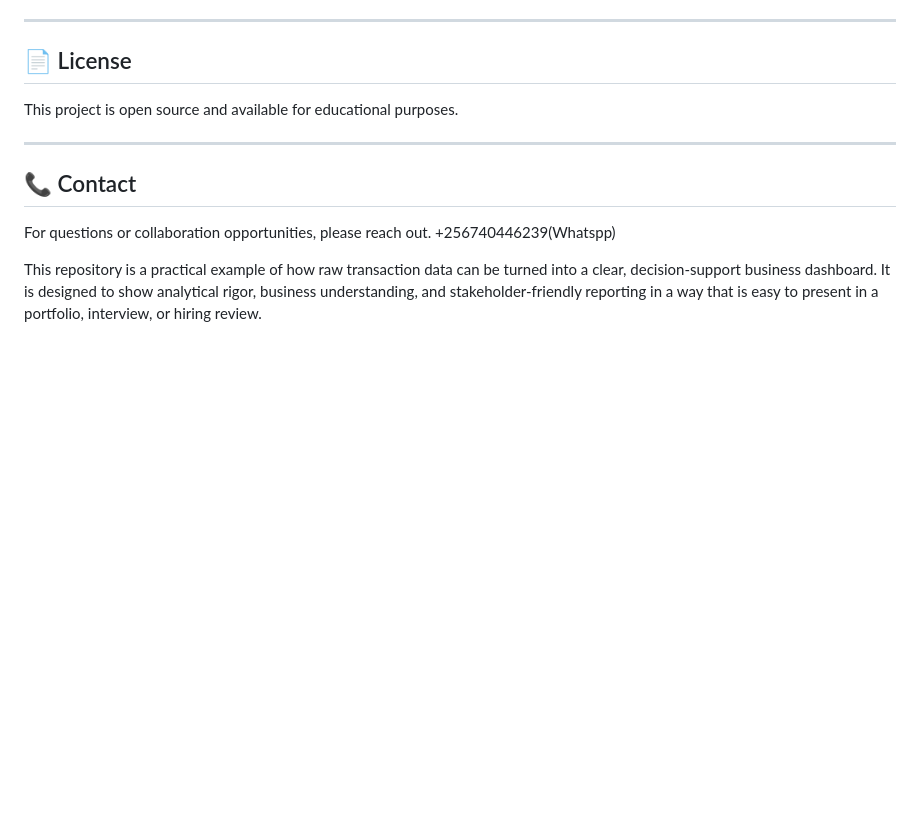
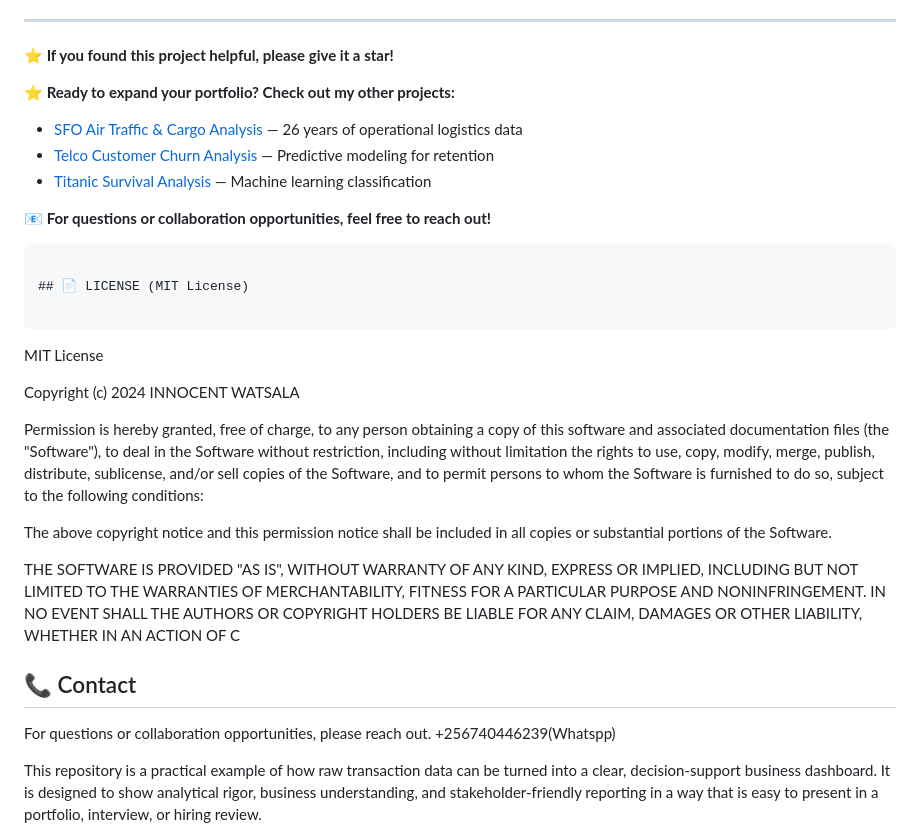
Before and after one commit to INNOCENT256-UG/B2B-SALES---INVOICES, a Markdown page: README.md, the part around the change. Rendered like a GitHub page; blank space fills up the shorter version.

Commit message:
Add MIT License and project promotion to README
Added license section and updated project promotion.

````diff
--- a/README.md
+++ b/README.md
@@ -220,12 +220,38 @@ This project demonstrates:
 
 ---
 
-## 📄 License
+**⭐ If you found this project helpful, please give it a star!**
 
-This project is open source and available for educational purposes.
+**⭐ Ready to expand your portfolio? Check out my other projects:**
+- [SFO Air Traffic & Cargo Analysis](https://github.com/INNOCENT256-UG/-SFO-Air-Traffic-Cargo-Statistics-Data-Analysis-Project) — 26 years of operational logistics data
+- [Telco Customer Churn Analysis](https://github.com/INNOCENT256-UG/WA_Fn-UseC_-Telco-Customer-Churn) — Predictive modeling for retention
+- [Titanic Survival Analysis](https://github.com/INNOCENT256-UG/TITANIC_DATA_ANALYSIS) — Machine learning classification
 
----
+**📧 For questions or collaboration opportunities, feel free to reach out!**
+```
 
+## 📄 LICENSE (MIT License)
+
+```
+MIT License
+
+Copyright (c) 2024 INNOCENT WATSALA
+
+Permission is hereby granted, free of charge, to any person obtaining a copy
+of this software and associated documentation files (the "Software"), to deal
+in the Software without restriction, including without limitation the rights
+to use, copy, modify, merge, publish, distribute, sublicense, and/or sell
+copies of the Software, and to permit persons to whom the Software is
+furnished to do so, subject to the following conditions:
+
+The above copyright notice and this permission notice shall be included in all
+copies or substantial portions of the Software.
+
+THE SOFTWARE IS PROVIDED "AS IS", WITHOUT WARRANTY OF ANY KIND, EXPRESS OR
+IMPLIED, INCLUDING BUT NOT LIMITED TO THE WARRANTIES OF MERCHANTABILITY,
+FITNESS FOR A PARTICULAR PURPOSE AND NONINFRINGEMENT. IN NO EVENT SHALL THE
+AUTHORS OR COPYRIGHT HOLDERS BE LIABLE FOR ANY CLAIM, DAMAGES OR OTHER
+LIABILITY, WHETHER IN AN ACTION OF C
 ## 📞 Contact
 
 For questions or collaboration opportunities, please reach out.
````
